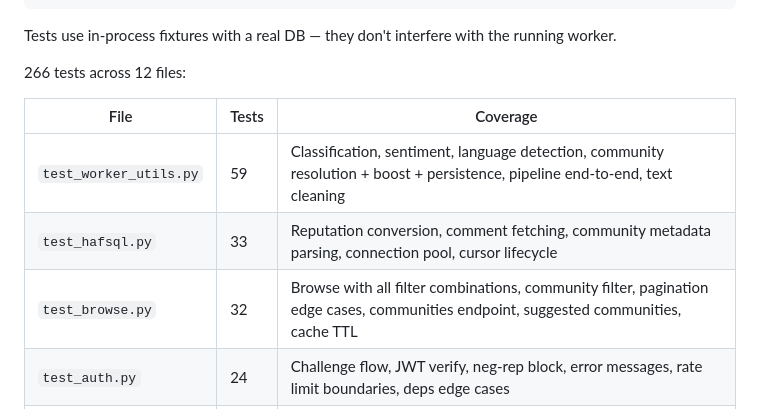
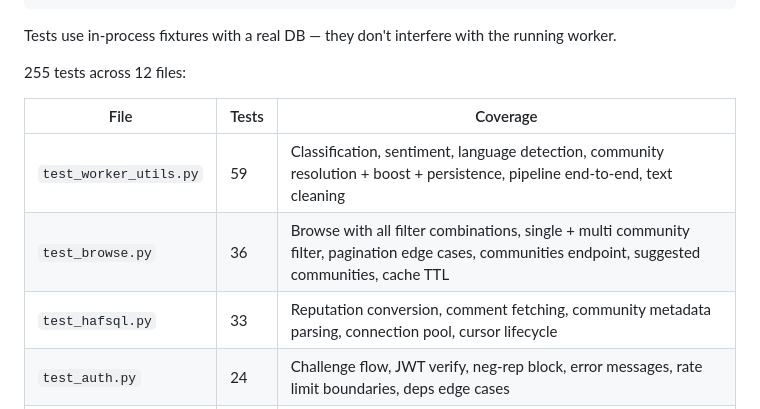
Before and after one commit to pharesim/combflow, a Markdown page: README.md, the part around the change. Drawn GitHub-style.

Commit message:
Update README test counts to match current suite (255 tests, browse 36)
Co-Authored-By: Claude Opus 4.6 <noreply@anthropic.com>

```diff
--- a/README.md
+++ b/README.md
@@ -275,13 +275,13 @@ DATABASE_URL="postgresql+asyncpg://combflow:change_me@${DB_IP}/combflow_test" \
 
 Tests use in-process fixtures with a real DB — they don't interfere with the running worker.
 
-266 tests across 12 files:
+255 tests across 12 files:
 
 | File | Tests | Coverage |
 |------|-------|----------|
 | `test_worker_utils.py` | 59 | Classification, sentiment, language detection, community resolution + boost + persistence, pipeline end-to-end, text cleaning |
+| `test_browse.py` | 36 | Browse with all filter combinations, single + multi community filter, pagination edge cases, communities endpoint, suggested communities, cache TTL |
 | `test_hafsql.py` | 33 | Reputation conversion, comment fetching, community metadata parsing, connection pool, cursor lifecycle |
-| `test_browse.py` | 32 | Browse with all filter combinations, community filter, pagination edge cases, communities endpoint, suggested communities, cache TTL |
 | `test_auth.py` | 24 | Challenge flow, JWT verify, neg-rep block, error messages, rate limit boundaries, deps edge cases |
 | `test_api.py` | 21 | Health, categories, HTML page routes, GZip middleware, auth key enforcement, schema validation, 404s |
 | `test_internal.py` | 19 | Internal API endpoints (centroids, stream cursors) |
```
